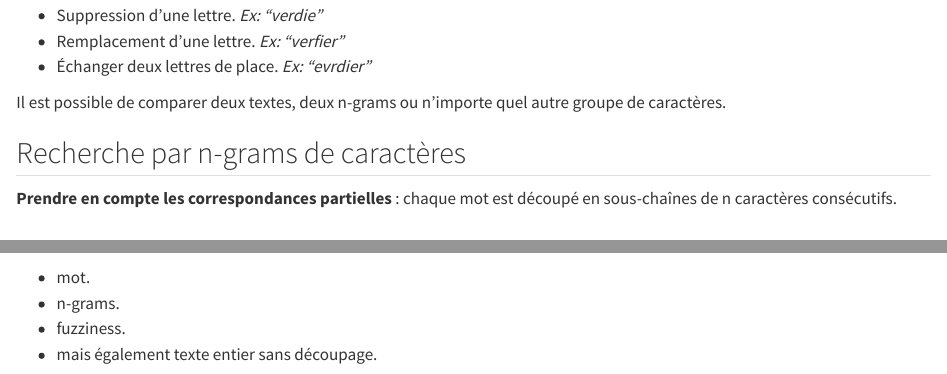
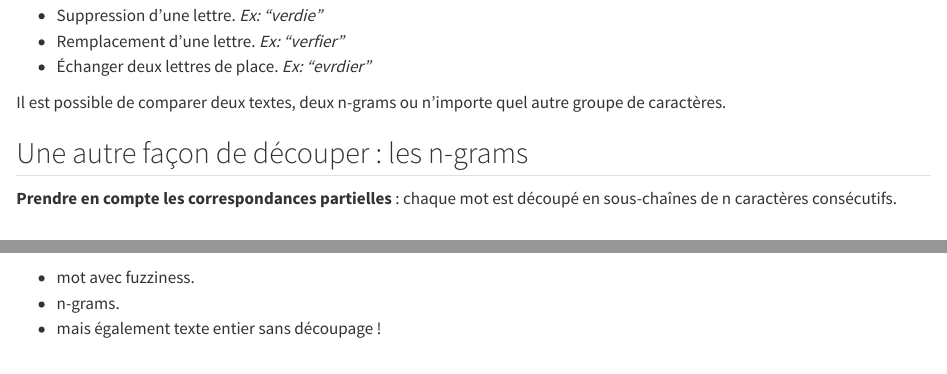
Before and after one commit to InseeFrLab/address-search-gaia-docs, a Quarto document (src/seminaire-dms/sections/3-theory-elastic.qmd): the page in a window 1100 px wide, from 3230 px down, and a second part further down, joined at a grey line. Rendered offline with R 4.5, knitr and Pandoc in place of Quarto, with nearby package versions.

Commit message:
précisions fuzzi

```diff
--- a/src/seminaire-dms/sections/3-theory-elastic.qmd
+++ b/src/seminaire-dms/sections/3-theory-elastic.qmd
@@ -269,7 +269,11 @@ Pour matcher 🎯 deux mots avec une fuzziness de niveau 1 = corriger l'un des m
 
 Il est possible de comparer deux textes, deux n-grams ou n'importe quel autre groupe de caractères.
 
-## Recherche par n-grams de caractères
+::: {.notes}
+La fuzziness n'est pas un tokenizer, une facon de decouper, c'est plutot une option qu'on rajoute pour matcher des sous chaine, peu importe le decoupage.
+:::
+
+## Une autre façon de découper : les n-grams
 
 [**Prendre en compte les correspondances partielles**]{.blue2} : chaque mot est découpé en sous-chaînes de n caractères consécutifs.
 
@@ -398,10 +402,9 @@ $$
 
 Le score global va donc combiner la somme des matchs 🎯 au niveau :
 
-- mot.
+- mot avec fuzziness.
 - n-grams.
-- fuzziness.
-- mais également texte entier sans découpage.
+- mais également texte entier sans découpage !
 
 Et [**booster**]{.green2} 🚀 en fonction de l'importance qu'on leur donne.
 
```
